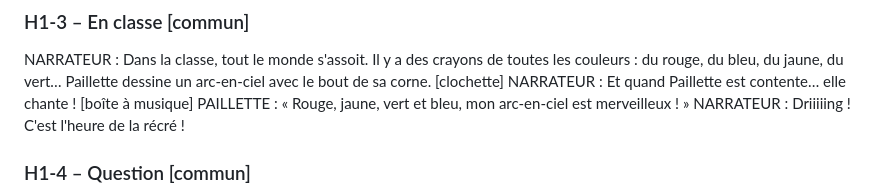
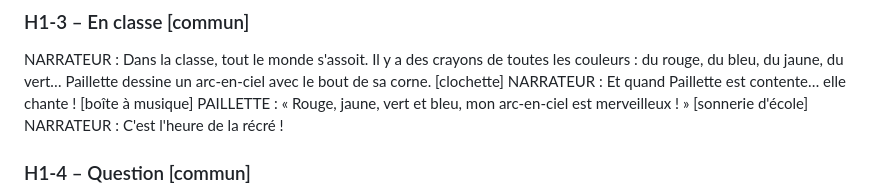
Before and after one commit to bibulle/histoires-lunii, a Markdown page: histoires/H1-paillette-va-a-l-ecole.md, the part around the change. Drawn GitHub-style.

Commit message:
H1-3 : sonnerie de récré en bruitage (au lieu de « Driiiiing » lu par le narrateur)
Co-Authored-By: Claude Opus 5.5 <noreply@anthropic.com>
Claude-Session: https://claude.ai/code/session_01Kp9PAECJ4kYmdsZzdtnyFN

```diff
--- a/histoires/H1-paillette-va-a-l-ecole.md
+++ b/histoires/H1-paillette-va-a-l-ecole.md
@@ -69,7 +69,8 @@ NARRATEUR : Dans la classe, tout le monde s'assoit. Il y a des crayons de toutes
 NARRATEUR : Et quand Paillette est contente… elle chante !
 [boîte à musique]
 PAILLETTE : « Rouge, jaune, vert et bleu, mon arc-en-ciel est merveilleux ! »
-NARRATEUR : Driiiiing ! C'est l'heure de la récré !
+[sonnerie d'école]
+NARRATEUR : C'est l'heure de la récré !
 
 ### H1-4 – Question [commun]
 NARRATEUR : À la récré, où est-ce qu'on va jouer ? Sur le grand toboggan… ou dans le bac à sable ? Tourne la molette pour choisir !
```
